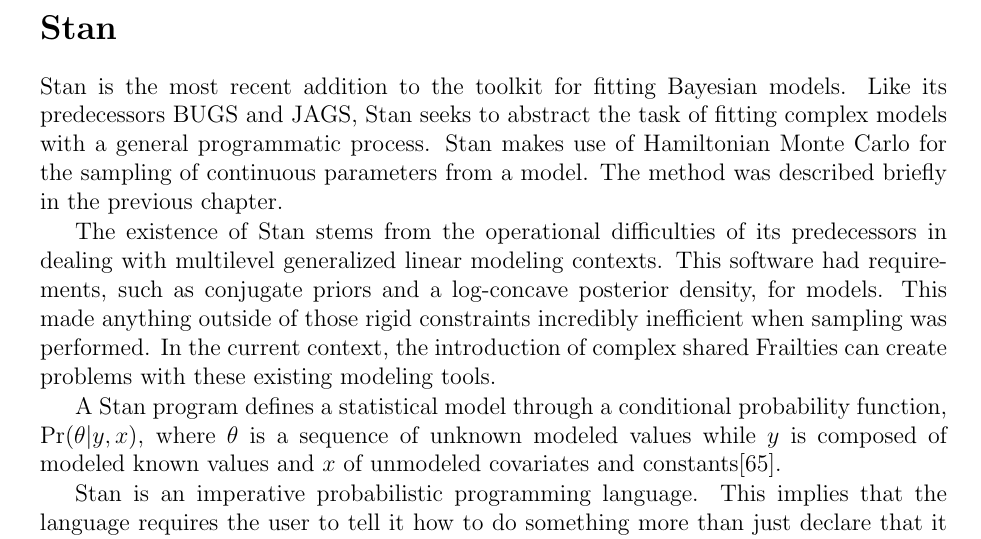
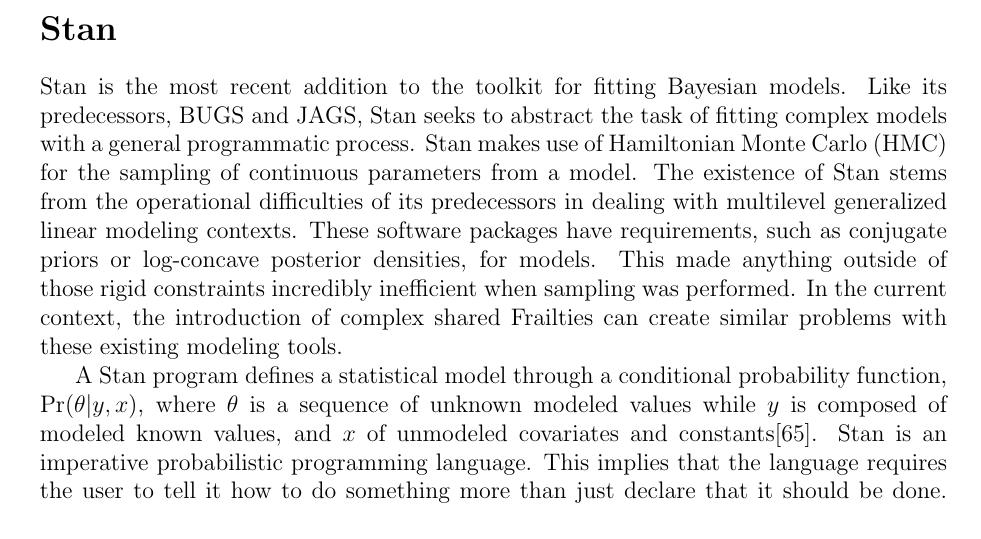
Before and after one commit to mrdevlar/Hermes, a LaTeX thesis (book/main.tex, which reads book/04_analysis.tex): part of page 42 of 72, cut so that both start at the same text. Compiled offline with pdfLaTeX.

Commit message:
Stan description

```diff
--- a/book/04_analysis.tex
+++ b/book/04_analysis.tex
@@ -121,13 +121,9 @@
 
 \section*{Stan}
 
-Stan is the most recent addition to the toolkit for fitting Bayesian models. Like its predecessors BUGS and JAGS, Stan seeks to abstract the task of fitting complex models with a general programmatic process. Stan makes use of Hamiltonian Monte Carlo for the sampling of continuous parameters from a model. The method was described briefly in the previous chapter.
+Stan is the most recent addition to the toolkit for fitting Bayesian models. Like its predecessors, BUGS and JAGS, Stan seeks to abstract the task of fitting complex models with a general programmatic process. Stan makes use of Hamiltonian Monte Carlo (HMC) for the sampling of continuous parameters from a model. The existence of Stan stems from the operational difficulties of its predecessors in dealing with multilevel generalized linear modeling contexts. These software packages have requirements, such as conjugate priors or log-concave posterior densities, for models. This made anything outside of those rigid constraints incredibly inefficient when sampling was performed. In the current context, the introduction of complex shared Frailties can create similar problems with these existing modeling tools.
 
-The existence of Stan stems from the operational difficulties of its predecessors in dealing with multilevel generalized linear modeling contexts. This software had requirements, such as conjugate priors and a log-concave posterior density, for models. This made anything outside of those rigid constraints incredibly inefficient when sampling was performed. In the current context, the introduction of complex shared Frailties can create problems with these existing modeling tools.
-
-A Stan program defines a statistical model through a conditional probability function, $\Pr(\theta|y,x)$, where $\theta$ is a sequence of unknown modeled values while $y$ is composed of modeled known values and $x$ of unmodeled covariates and constants\cite{StanDevelopmentTeam2016}.
-
-Stan is an imperative probabilistic programming language. This implies that the language requires the user to tell it how to do something more than just declare that it should be done. Precise instructions have to be written verbatim to achieve the desired modeling outcome. Yet, as the previous chapter demonstrated, models are constructed by combining relatively simple building blocks. This permits models of any complexity to be defined and built upon.
+A Stan program defines a statistical model through a conditional probability function, $\Pr(\theta|y,x)$, where $\theta$ is a sequence of unknown modeled values while $y$ is composed of modeled known values, and $x$ of unmodeled covariates and constants\cite{StanDevelopmentTeam2016}. Stan is an imperative probabilistic programming language. This implies that the language requires the user to tell it how to do something more than just declare that it should be done. Precise instructions have to be written verbatim to achieve the desired modeling outcome. Yet, as the previous chapter demonstrated, models are constructed by combining relatively simple building blocks. This permits models of any complexity to be defined and built upon.
 
 
 \begin{lstlisting}
```
